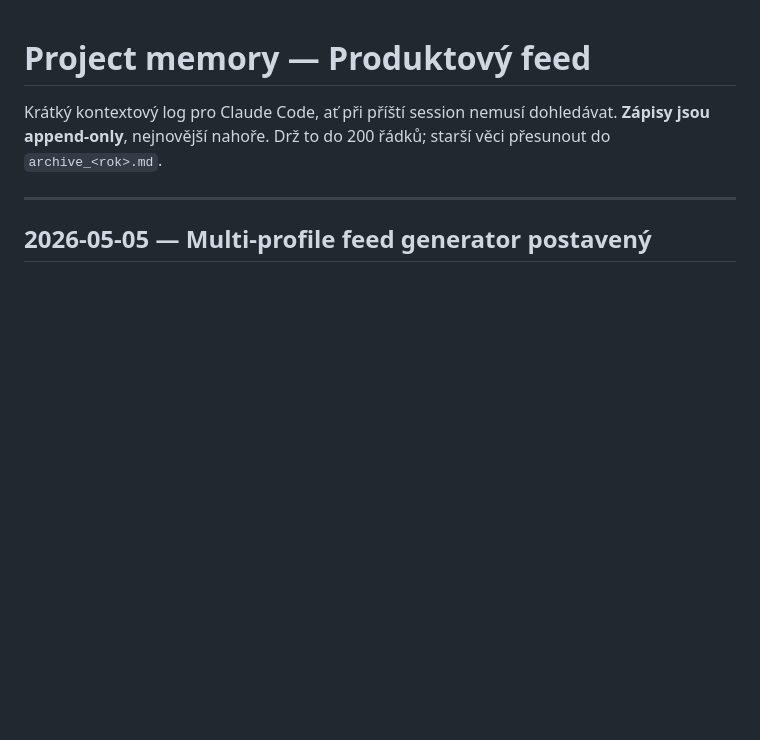
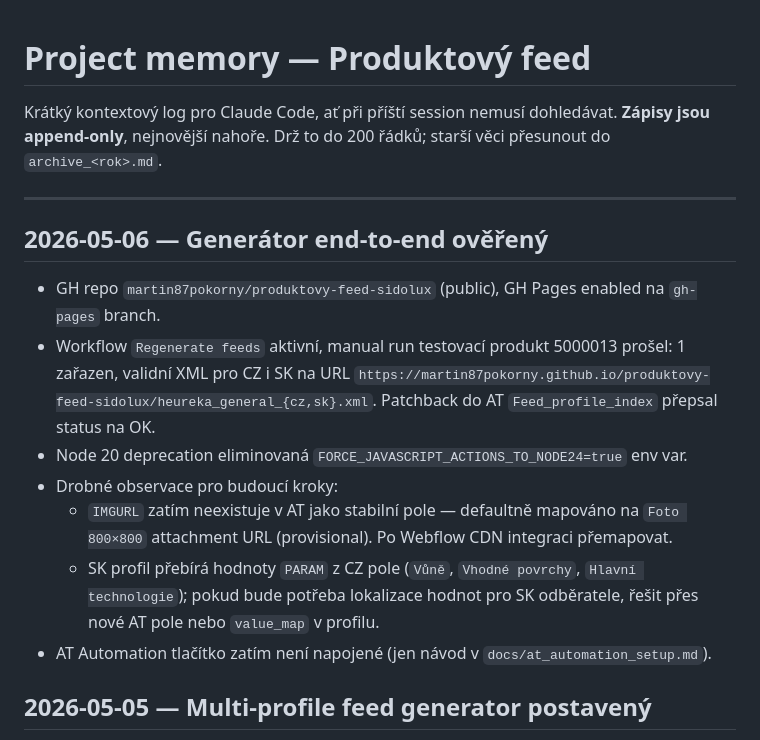
Before and after one commit to martin87pokorny/produktovy-feed-sidolux, a Markdown page: memory/MEMORY.md, the part around the change. Drawn GitHub-style; blank space fills up the shorter version.

Commit message:
memory: end-to-end ověření generátoru testovacím produktem 5000013

```diff
--- a/memory/MEMORY.md
+++ b/memory/MEMORY.md
@@ -3,6 +3,16 @@
 Krátký kontextový log pro Claude Code, ať při příští session nemusí dohledávat. **Zápisy jsou append-only**, nejnovější nahoře. Drž to do 200 řádků; starší věci přesunout do `archive_<rok>.md`.
 
 ---
+
+## 2026-05-06 — Generátor end-to-end ověřený
+
+- GH repo `martin87pokorny/produktovy-feed-sidolux` (public), GH Pages enabled na `gh-pages` branch.
+- Workflow `Regenerate feeds` aktivní, manual run testovací produkt 5000013 prošel: 1 zařazen, validní XML pro CZ i SK na URL `https://martin87pokorny.github.io/produktovy-feed-sidolux/heureka_general_{cz,sk}.xml`. Patchback do AT `Feed_profile_index` přepsal status na OK.
+- Node 20 deprecation eliminovaná `FORCE_JAVASCRIPT_ACTIONS_TO_NODE24=true` env var.
+- Drobné observace pro budoucí kroky:
+  - `IMGURL` zatím neexistuje v AT jako stabilní pole — defaultně mapováno na `Foto 800×800` attachment URL (provisional). Po Webflow CDN integraci přemapovat.
+  - SK profil přebírá hodnoty `PARAM` z CZ pole (`Vůně`, `Vhodné povrchy`, `Hlavní technologie`); pokud bude potřeba lokalizace hodnot pro SK odběratele, řešit přes nové AT pole nebo `value_map` v profilu.
+- AT Automation tlačítko zatím není napojené (jen návod v `docs/at_automation_setup.md`).
 
 ## 2026-05-05 — Multi-profile feed generator postavený
 
```
